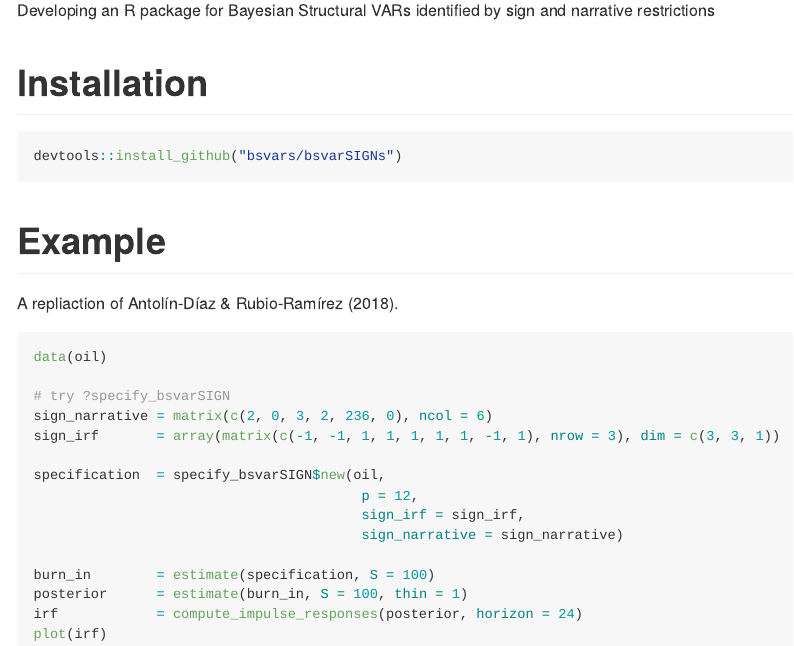
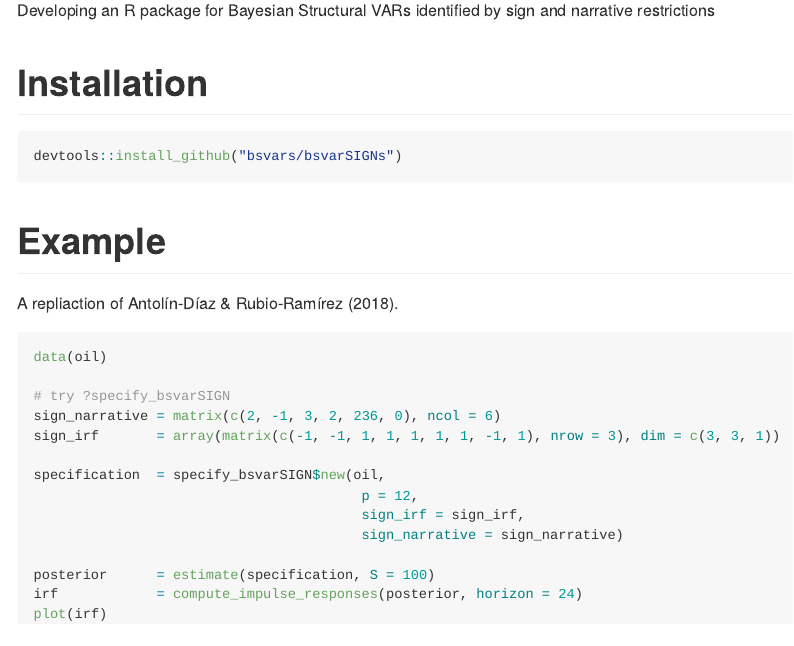
Before and after one commit to bsvars/bsvarSIGNs, an R Markdown document (README.Rmd): the page in a window 1100 px wide, from 110 px down. The pictures show the output file README.md that the author committed with the source, drawn offline in the style of GitHub; badge pictures from the web are left out.

Commit message:
update readme

````diff
--- a/README.Rmd
+++ b/README.Rmd
@@ -31,7 +31,7 @@ A repliaction of Antolín-Díaz & Rubio-Ramírez (2018).
 data(oil)
 
 # try ?specify_bsvarSIGN
-sign_narrative = matrix(c(2, 0, 3, 2, 236, 0), ncol = 6)
+sign_narrative = matrix(c(2, -1, 3, 2, 236, 0), ncol = 6)
 sign_irf       = array(matrix(c(-1, -1, 1, 1, 1, 1, 1, -1, 1), nrow = 3), dim = c(3, 3, 1))
 
 specification  = specify_bsvarSIGN$new(oil,
@@ -39,8 +39,7 @@ specification  = specify_bsvarSIGN$new(oil,
                                         sign_irf = sign_irf,
                                         sign_narrative = sign_narrative)
 
-burn_in        = estimate(specification, S = 100)
-posterior      = estimate(burn_in, S = 100, thin = 1)
+posterior      = estimate(specification, S = 100)
 irf            = compute_impulse_responses(posterior, horizon = 24)
 plot(irf)
 ```
````
Also changed, not shown: README.md.
